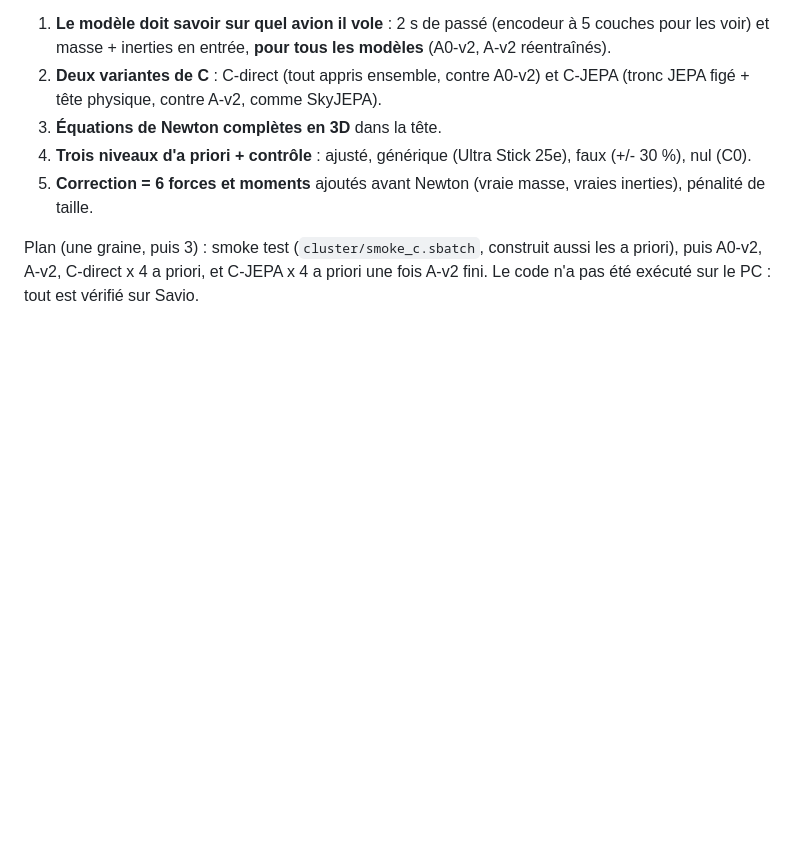
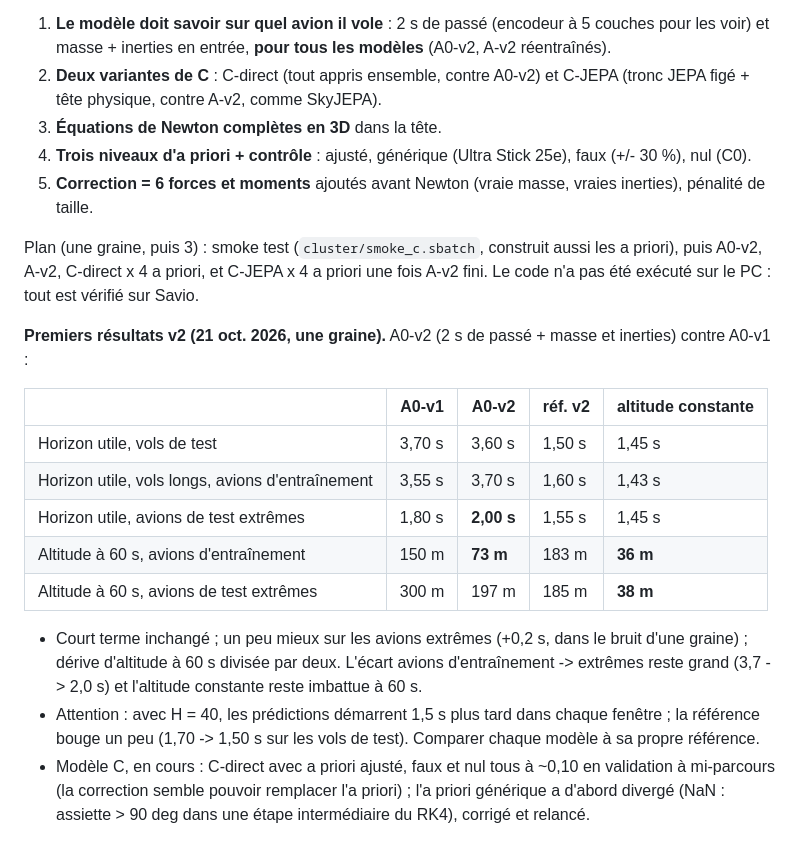
Before and after one commit to clementdumeril/WingJEPA, a Markdown page: docs/journal.md, the part around the change. Rendered like a GitHub page; blank space fills up the shorter version.

Commit message:
Journal: first v2 results (A0-v2) and model C status

```diff
--- a/docs/journal.md
+++ b/docs/journal.md
@@ -165,3 +165,22 @@ Décisions (détail : `model_design.md` § 11) :
 Plan (une graine, puis 3) : smoke test (`cluster/smoke_c.sbatch`, construit aussi les a priori), puis
 A0-v2, A-v2, C-direct x 4 a priori, et C-JEPA x 4 a priori une fois A-v2 fini. Le code n'a pas été exécuté
 sur le PC : tout est vérifié sur Savio.
+
+**Premiers résultats v2 (21 oct. 2026, une graine).** A0-v2 (2 s de passé + masse et inerties) contre A0-v1 :
+
+| | A0-v1 | A0-v2 | réf. v2 | altitude constante |
+|---|---|---|---|---|
+| Horizon utile, vols de test | 3,70 s | 3,60 s | 1,50 s | 1,45 s |
+| Horizon utile, vols longs, avions d'entraînement | 3,55 s | 3,70 s | 1,60 s | 1,43 s |
+| Horizon utile, avions de test extrêmes | 1,80 s | **2,00 s** | 1,55 s | 1,45 s |
+| Altitude à 60 s, avions d'entraînement | 150 m | **73 m** | 183 m | **36 m** |
+| Altitude à 60 s, avions de test extrêmes | 300 m | 197 m | 185 m | **38 m** |
+
+- Court terme inchangé ; un peu mieux sur les avions extrêmes (+0,2 s, dans le bruit d'une graine) ; dérive
+  d'altitude à 60 s divisée par deux. L'écart avions d'entraînement -> extrêmes reste grand (3,7 -> 2,0 s) et
+  l'altitude constante reste imbattue à 60 s.
+- Attention : avec H = 40, les prédictions démarrent 1,5 s plus tard dans chaque fenêtre ; la référence
+  bouge un peu (1,70 -> 1,50 s sur les vols de test). Comparer chaque modèle à sa propre référence.
+- Modèle C, en cours : C-direct avec a priori ajusté, faux et nul tous à ~0,10 en validation à mi-parcours
+  (la correction semble pouvoir remplacer l'a priori) ; l'a priori générique a d'abord divergé (NaN :
+  assiette > 90 deg dans une étape intermédiaire du RK4), corrigé et relancé.
```
